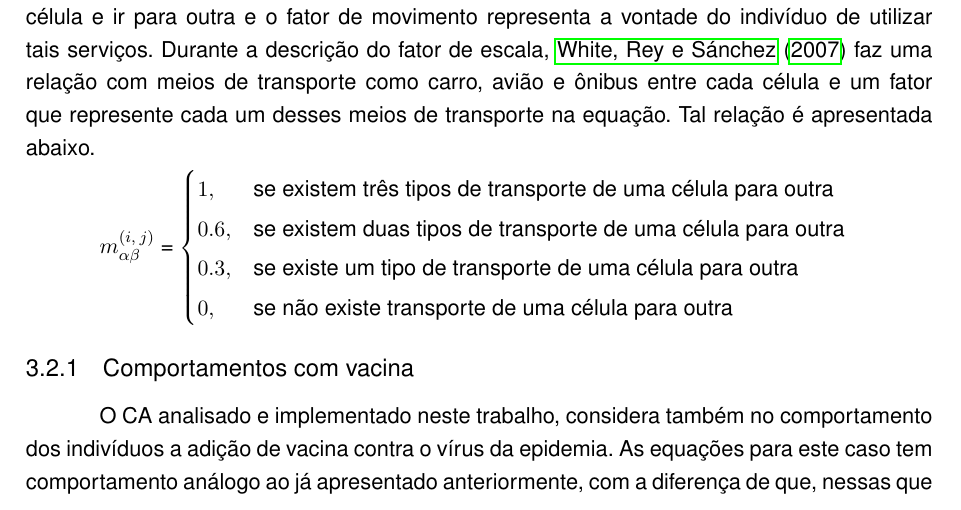
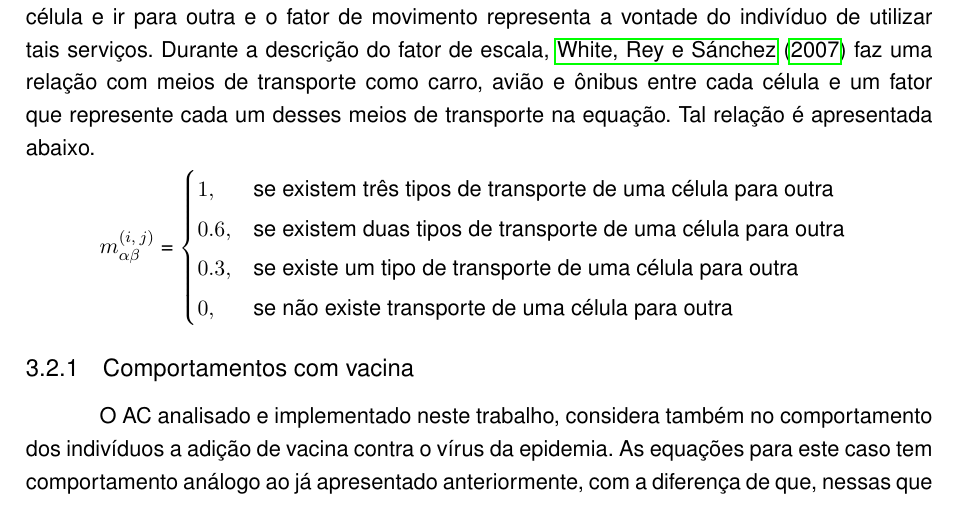
Before and after one commit to M3nin0/epidemic-model, a LaTeX thesis (docs/document.tex): part of page 7 of 11, cut so that both start at the same text. Compiled offline with pdfLaTeX.

Commit message:
Update document.tex

```diff
--- a/docs/document.tex
+++ b/docs/document.tex
@@ -275,7 +275,7 @@ $m_{\alpha \beta}^{\left(i,\:j\right)}$ = \begin{cases}
 \subsection{Comportamentos com vacina}
 
 % Completar descrição
-\par O CA analisado e implementado neste trabalho, considera também no comportamento dos indivíduos a adição de vacina contra o vírus da epidemia. As equações para este caso tem comportamento análogo ao já apresentado anteriormente, com a diferença de que, nessas que consideram a vacina há o fator $\omega$, que representa a quantidade de indivíduos vacinados em cada célula. Tais mudanças são apresentados nas equações \ref{eq:vacineS} e \ref{eq:vacineR}, não havendo mudanças para o comportamento dos infectados.
+\par O AC analisado e implementado neste trabalho, considera também no comportamento dos indivíduos a adição de vacina contra o vírus da epidemia. As equações para este caso tem comportamento análogo ao já apresentado anteriormente, com a diferença de que, nessas que consideram a vacina há o fator $\omega$, que representa a quantidade de indivíduos vacinados em cada célula. Tais mudanças são apresentados nas equações \ref{eq:vacineS} e \ref{eq:vacineR}, não havendo mudanças para o comportamento dos infectados.
 
 \begin{equation} \label{eq:vacineS}
 S_{ij}^t=S_{ij}^{t\:-\:1}-\omega \cdot S_{ij}^{t\:-\:1}-v\cdot \:S_{ij}^{t\:-\:1}\cdot \:I_{ij}^{t\:-\:1}-S_{ij}^{t\:-\:1}\cdot \:\displaystyle \:\sum _{\left(\alpha ,\beta \right)\in V^{\ast }}^{ }\left(\frac{N_{i+\alpha ,\:j\:+\:\beta }}{N_{ij}}\cdot \mu _{\alpha \beta }^{\left(i,\:j\right)}\cdot I_{i+\alpha \:,\:j+\beta \:}^{t\:-\:1}\:\right)
```
